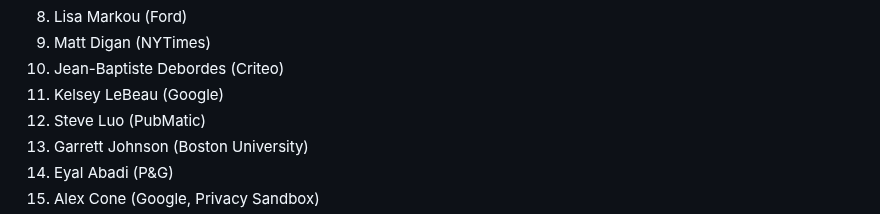
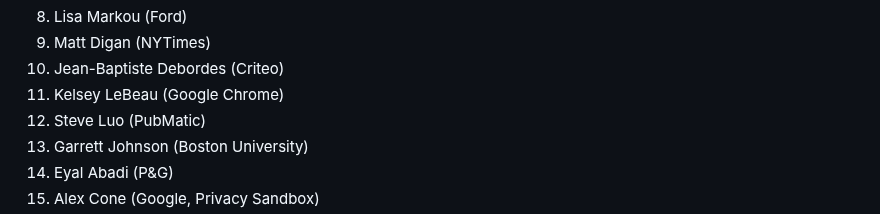
Before and after one commit to patcg-individual-drafts/topics, a Markdown page: meetings/2023-07-31-minutes.md, the part around the change. Drawn GitHub-style.

```diff
--- a/meetings/2023-07-31-minutes.md
+++ b/meetings/2023-07-31-minutes.md
@@ -64,7 +64,7 @@
 8. Lisa Markou (Ford)
 9. Matt Digan (NYTimes)
 10. Jean-Baptiste Debordes (Criteo)
-11. Kelsey LeBeau (Google)
+11. Kelsey LeBeau (Google Chrome)
 12. Steve Luo (PubMatic)
 13. Garrett Johnson (Boston University)
 14. Eyal Abadi (P&G)
```
